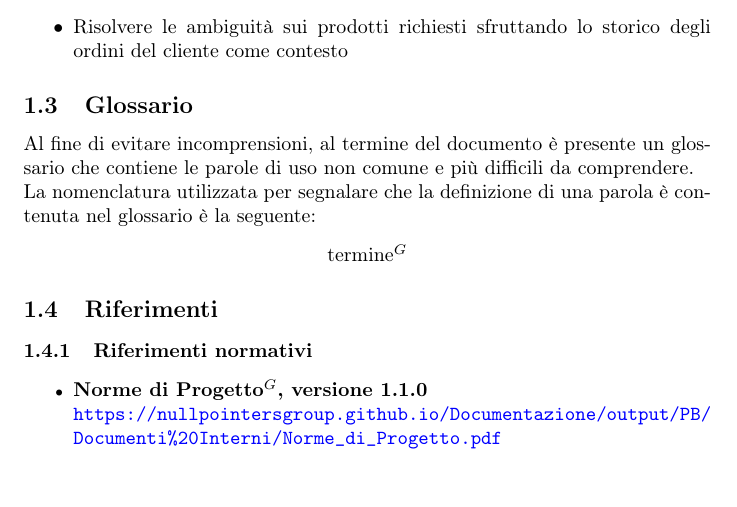
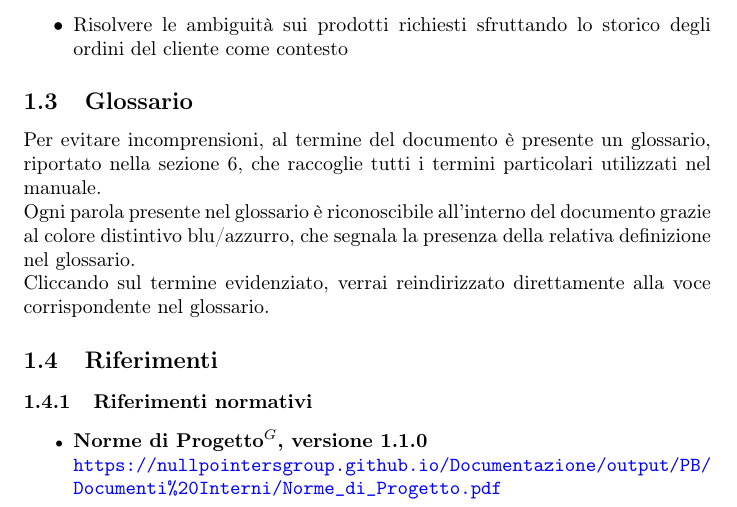
Before and after one commit to NullPointersGroup/Documentazione, a LaTeX document (src/PB/Documenti Esterni/Manuale Utente/Manuale_Utente.tex, which reads src/PB/Documenti Esterni/Manuale Utente/content/introduzione.tex): part of page 7 of 41, cut so that both start at the same text. Compiled offline with pdfLaTeX.

Commit message:
correzione introduzione glossario

```diff
--- a/src/PB/Documenti Esterni/Manuale Utente/content/introduzione.tex
+++ b/src/PB/Documenti Esterni/Manuale Utente/content/introduzione.tex
@@ -9,15 +9,13 @@ Gli scopi principali sono:
 \begin{itemize}
 	\item Ridurre il rischio di errori nella compilazione degli ordini, sfruttando gli \hyperlink{glossario:llm}{LLM} per interpretare richieste imprecise o incomplete
 	\item Supportare una gestione degli ordini multimodale, attraverso \hyperlink{glossario:input}{input} eterogenei come testo e file audio
-	\item Risolvere le ambiguità sui prodotti richiesti sfruttando lo storico degli ordini del cliente come contesto
+	\item Risolvere le ambiguit\`a sui prodotti richiesti sfruttando lo storico degli ordini del cliente come contesto
 \end{itemize}
 
 \subsection{Glossario}
-Al fine di evitare incomprensioni, al termine del documento è presente un glossario che contiene le parole di uso non comune e più difficili da comprendere.\\
-La nomenclatura utilizzata per segnalare che la definizione di una parola è contenuta nel glossario è la seguente:
-\begin{center}
-	termine$^{G}$
-\end{center}
+Per evitare incomprensioni, al termine del documento \`e presente un glossario, riportato nella sezione 6, che raccoglie tutti i termini particolari utilizzati nel manuale.\\
+Ogni parola presente nel glossario \`e riconoscibile all'interno del documento grazie al colore distintivo blu/azzurro, che segnala la presenza della relativa definizione nel glossario.\\
+Cliccando sul termine evidenziato, verrai reindirizzato direttamente alla voce corrispondente nel glossario.
 
 \subsection{Riferimenti}
 \subsubsection{Riferimenti normativi}
```
Also changed, not shown: src/PB/Documenti Esterni/Manuale Utente/content/introduzione.tex (4 more changed lines).
